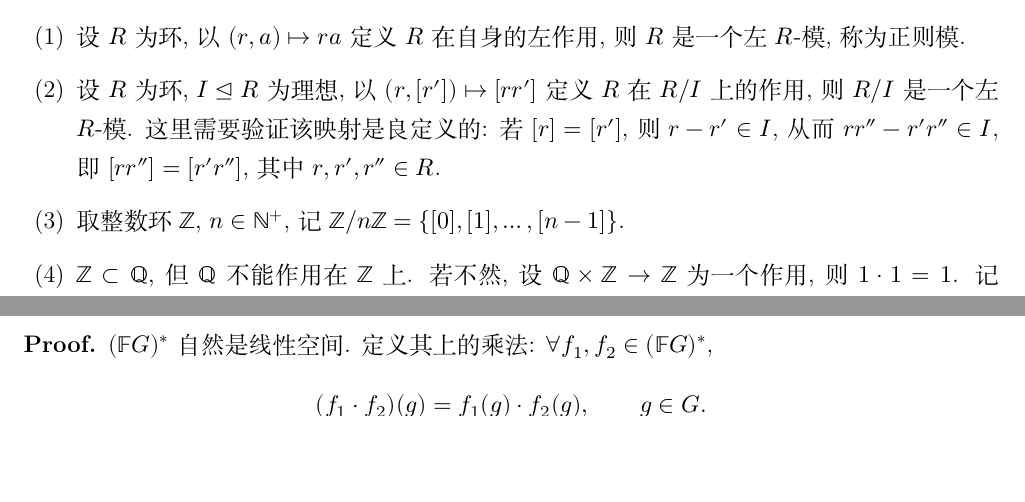
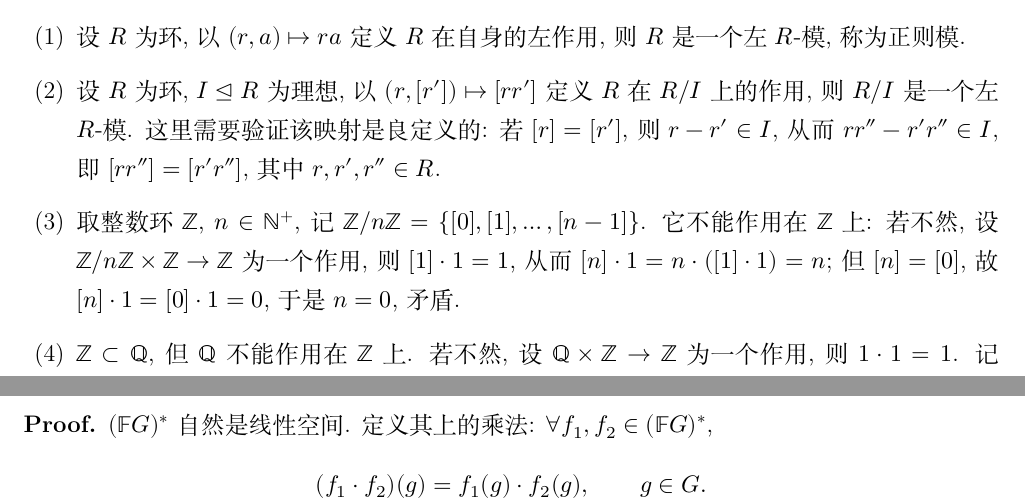
Before and after one commit to CosmicBlue01/Math-Notes, a LaTeX document (notes/reptheory/main.tex, which reads notes/reptheory/chapters/ch02.tex): two parts of pages 14 and 37 of 84, joined at a grey line, cut so that both start at the same text, the shorter picture padded with empty space. Compiled offline with XeLaTeX; a missing font is replaced by an installed copy or a similar font.

Commit message:
ch02: 补回手稿中 Z/nZ 不能作用在 Z 上的论证 (全文逐页比对)

```diff
--- a/notes/reptheory/chapters/ch02.tex
+++ b/notes/reptheory/chapters/ch02.tex
@@ -30,6 +30,9 @@
   若 $[r]=[r']$, 则 $r-r'\in I$, 从而 $rr''-r'r''\in I$, 即 $[rr'']=[r'r'']$,
   其中 $r,r',r''\in R$.
   \item 取整数环 $\mathbb{Z}$, $n\in\mathbb{N}^+$, 记 $\mathbb{Z}/n\mathbb{Z}=\{[0],[1],\dots,[n-1]\}$.
+  它不能作用在 $\mathbb{Z}$ 上: 若不然, 设 $\mathbb{Z}/n\mathbb{Z}\times\mathbb{Z}\to\mathbb{Z}$ 为一个作用,
+  则 $[1]\cdot1=1$, 从而 $[n]\cdot1=n\cdot([1]\cdot1)=n$; 但 $[n]=[0]$, 故 $[n]\cdot1=[0]\cdot1=0$,
+  于是 $n=0$, 矛盾.
   \item $\mathbb{Z}\subset\mathbb{Q}$, 但 $\mathbb{Q}$ 不能作用在 $\mathbb{Z}$ 上.
   若不然, 设 $\mathbb{Q}\times\mathbb{Z}\to\mathbb{Z}$ 为一个作用, 则 $1\cdot 1=1$.
   记 $a=\frac12\cdot 1\in\mathbb{Z}$, 由 $\left(\frac12+\frac12\right)\cdot 1=1$ 得
```
Also changed, not shown: dist/reptheory.pdf, notes/reptheory/main.pdf.
